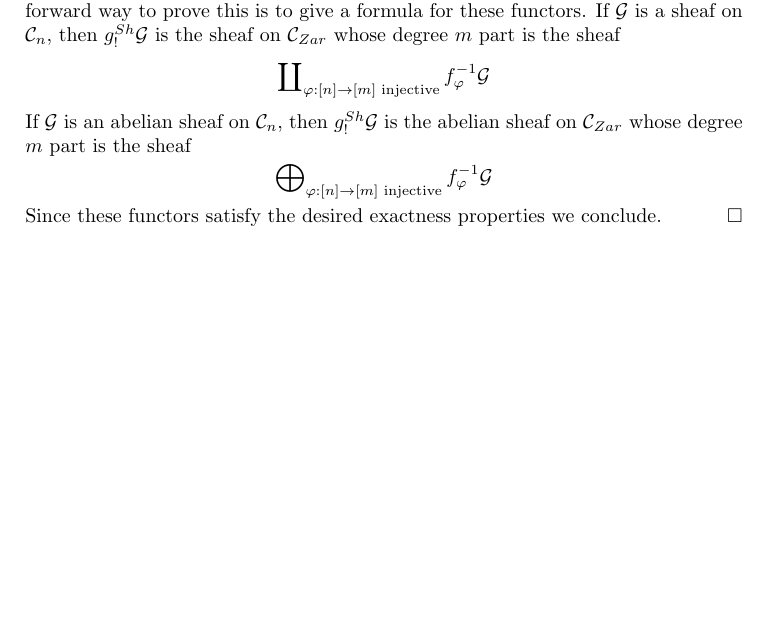
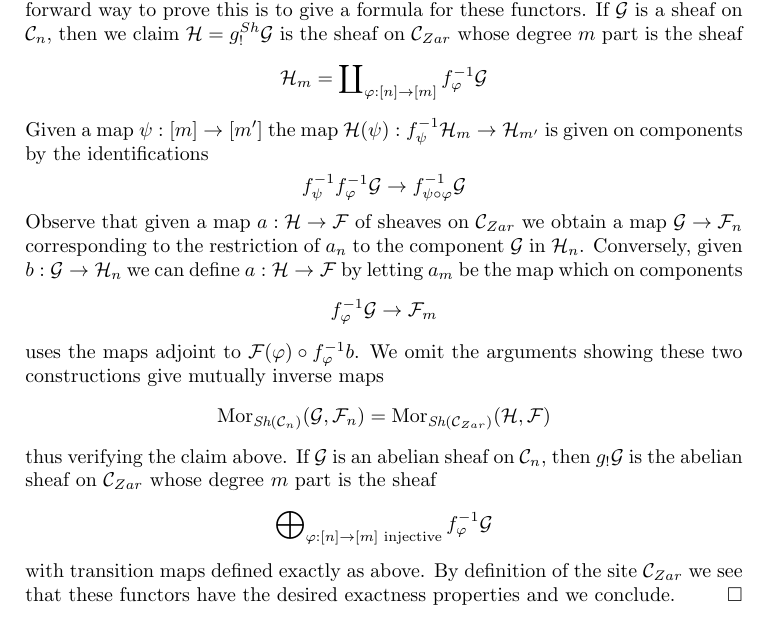
Before and after one commit to stacks/stacks-project, a LaTeX document (spaces-simplicial.tex): part of page 7 of 17 before the commit and part of page 7 of 18 after it, cut so that both start at the same text, the shorter picture padded with empty space. Compiled offline with pdfLaTeX.

Commit message:
Injective abelian sheaf on simplicial sites

```diff
--- a/spaces-simplicial.tex
+++ b/spaces-simplicial.tex
@@ -670,18 +670,49 @@ Modules on Sites, Lemmas \ref{sites-modules-lemma-g-shriek-adjoint} and
 Next, we come to the exactness properties of $g^{Sh}_!$ and $g_!$.
 Perhaps the most straightforward way to prove this is to give a formula
 for these functors. If $\mathcal{G}$ is a sheaf on $\mathcal{C}_n$,
-then $g^{Sh}_!\mathcal{G}$ is the sheaf on $\mathcal{C}_{Zar}$
-whose degree $m$ part is the sheaf
-$$
-\coprod\nolimits_{\varphi : [n] \to [m]\text{ injective}}
+then we claim $\mathcal{H} = g^{Sh}_!\mathcal{G}$ is the sheaf on
+$\mathcal{C}_{Zar}$ whose degree $m$ part is the sheaf
+$$
+\mathcal{H}_m = \coprod\nolimits_{\varphi : [n] \to [m]}
 f_\varphi^{-1}\mathcal{G}
 $$
+Given a map $\psi : [m] \to [m']$ the map
+$\mathcal{H}(\psi) : f_\psi^{-1}\mathcal{H}_m \to \mathcal{H}_{m'}$
+is given on components by the identifications
+$$
+f_\psi^{-1} f_\varphi^{-1} \mathcal{G} \to
+f_{\psi \circ \varphi}^{-1}\mathcal{G}
+$$
+Observe that given a map $a : \mathcal{H} \to \mathcal{F}$ of sheaves on
+$\mathcal{C}_{Zar}$ we obtain a map $\mathcal{G} \to \mathcal{F}_n$
+corresponding to the restriction of $a_n$ to the component
+$\mathcal{G}$ in $\mathcal{H}_n$. Conversely, given
+$b : \mathcal{G} \to \mathcal{H}_n$ we can define
+$a : \mathcal{H} \to \mathcal{F}$ by letting $a_m$ be the map which
+on components
+$$
+f_\varphi^{-1}\mathcal{G} \to \mathcal{F}_m
+$$
+uses the maps adjoint to $\mathcal{F}(\varphi) \circ f_\varphi^{-1}b$.
+We omit the arguments showing these two constructions give
+mutually inverse maps
+$$
+\Mor_{\Sh(\mathcal{C}_n)}(\mathcal{G}, \mathcal{F}_n) =
+\Mor_{\Sh(\mathcal{C}_{Zar})}(\mathcal{H}, \mathcal{F})
+$$
+thus verifying the claim above.
 If $\mathcal{G}$ is an abelian sheaf on $\mathcal{C}_n$,
-then $g^{Sh}_!\mathcal{G}$ is the abelian sheaf on $\mathcal{C}_{Zar}$
+then $g_!\mathcal{G}$ is the abelian sheaf on $\mathcal{C}_{Zar}$
 whose degree $m$ part is the sheaf
 $$
 \bigoplus\nolimits_{\varphi : [n] \to [m]\text{ injective}}
 f_\varphi^{-1}\mathcal{G}
 $$
-Since these functors satisfy the desired exactness properties
-we conclude.
+with transition maps defined exactly as above. By definition of the
+site $\mathcal{C}_{Zar}$ we see that these functors have the desired
+exactness properties and we conclude.
+\end{proof}
+
+\begin{lemma}
+\label{lemma-restriction-injective-to-component-site}
+In Situation \ref{situation-simplicial-site}. If $\mathcal{I}$ is an
```
Also changed, not shown: spaces-simplicial.tex (9 more changed lines).
